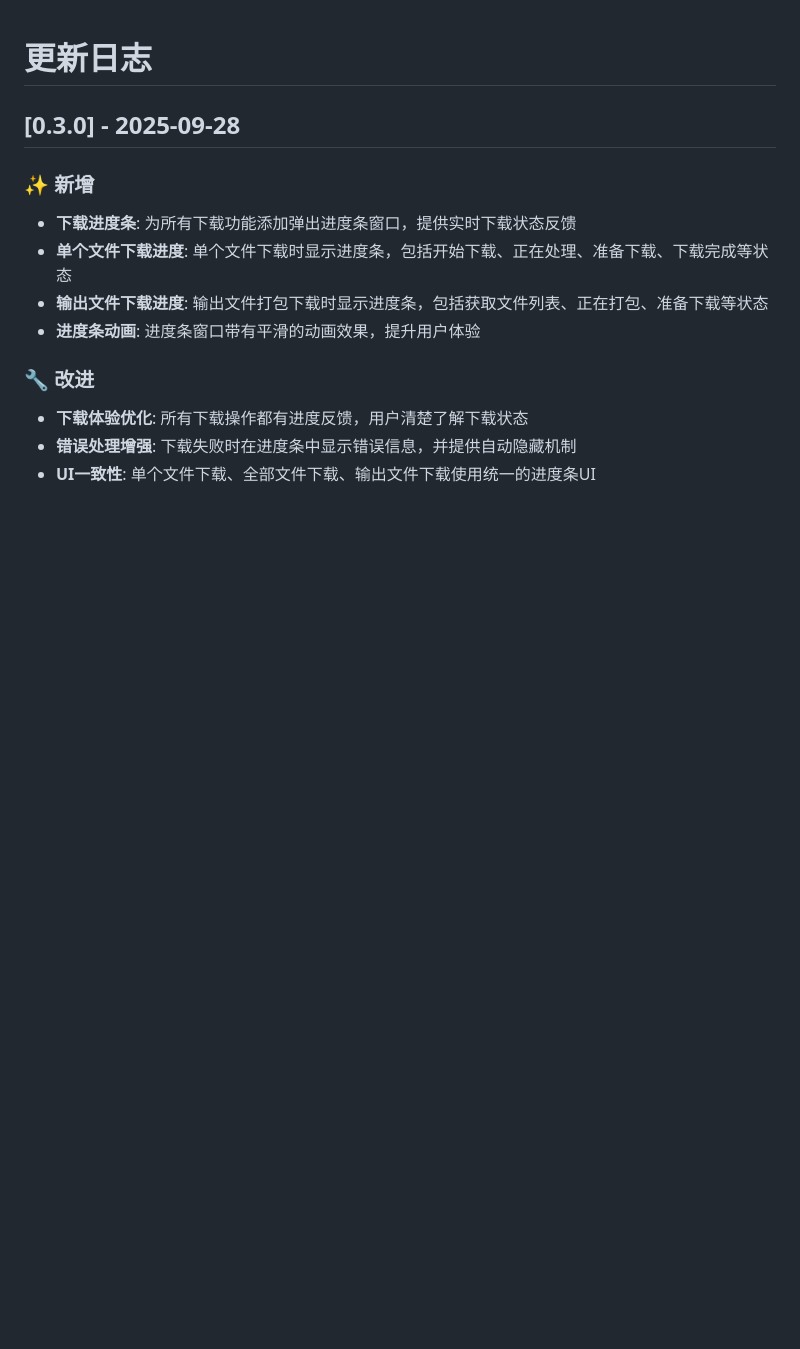
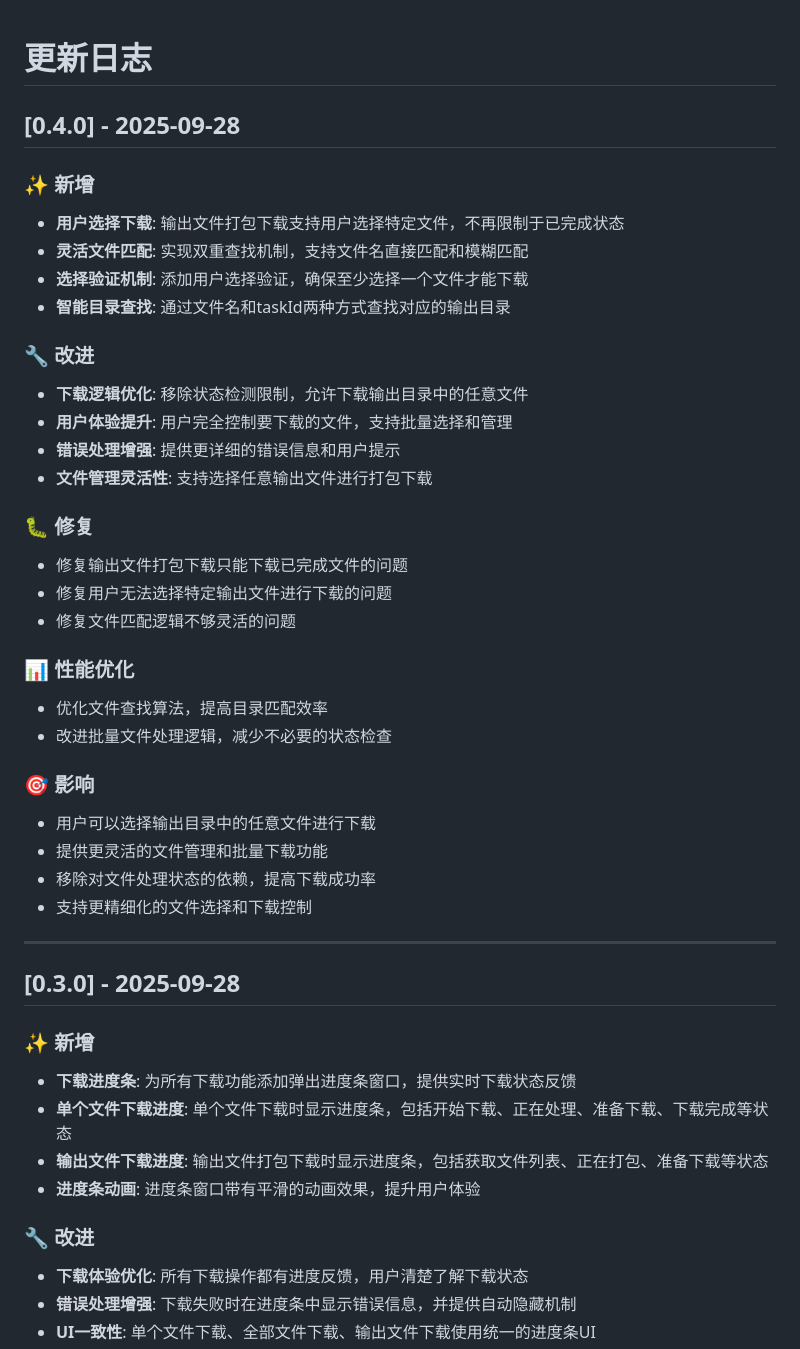
Before and after one commit to grigs28/mineru_html, a Markdown page: CHANGELOG.md, the part around the change. Drawn GitHub-style; blank space fills up the shorter version.

Commit message:
chore: 升级CHANGELOG到v0.4.0
新增功能：
- 用户选择下载：输出文件打包下载支持用户选择特定文件
- 灵活文件匹配：实现双重查找机制，支持文件名直接匹配和模糊匹配
- 选择验证机制：添加用户选择验证，确保至少选择一个文件才能下载
- 智能目录查找：通过文件名和taskId两种方式查找对应的输出目录

改进：
- 下载逻辑优化：移除状态检测限制，允许下载输出目录中的任意文件
- 用户体验提升：用户完全控制要下载的文件，支持批量选择和管理
- 错误处理增强：提供更详细的错误信息和用户提示
- 文件管理灵活性：支持选择任意输出文件进行打包下载

修复：
- 修复输出文件打包下载只能下载已完成文件的问题
- 修复用户无法选择特定输出文件进行下载的问题
- 修复文件匹配逻辑不够灵活的问题

性能优化：
- 优化文件查找算法，提高目录匹配效率
- 改进批量文件处理逻辑，减少不必要的状态检查

影响：
- 用户可以选择输出目录中的任意文件进行下载
- 提供更灵活的文件管理和批量下载功能
- 移除对文件处理状态的依赖，提高下载成功率
- 支持更精细化的文件选择和下载控制

```diff
--- a/CHANGELOG.md
+++ b/CHANGELOG.md
@@ -1,4 +1,35 @@
 # 更新日志
+
+## [0.4.0] - 2025-09-28
+
+### ✨ 新增
+- **用户选择下载**: 输出文件打包下载支持用户选择特定文件，不再限制于已完成状态
+- **灵活文件匹配**: 实现双重查找机制，支持文件名直接匹配和模糊匹配
+- **选择验证机制**: 添加用户选择验证，确保至少选择一个文件才能下载
+- **智能目录查找**: 通过文件名和taskId两种方式查找对应的输出目录
+
+### 🔧 改进
+- **下载逻辑优化**: 移除状态检测限制，允许下载输出目录中的任意文件
+- **用户体验提升**: 用户完全控制要下载的文件，支持批量选择和管理
+- **错误处理增强**: 提供更详细的错误信息和用户提示
+- **文件管理灵活性**: 支持选择任意输出文件进行打包下载
+
+### 🐛 修复
+- 修复输出文件打包下载只能下载已完成文件的问题
+- 修复用户无法选择特定输出文件进行下载的问题
+- 修复文件匹配逻辑不够灵活的问题
+
+### 📊 性能优化
+- 优化文件查找算法，提高目录匹配效率
+- 改进批量文件处理逻辑，减少不必要的状态检查
+
+### 🎯 影响
+- 用户可以选择输出目录中的任意文件进行下载
+- 提供更灵活的文件管理和批量下载功能
+- 移除对文件处理状态的依赖，提高下载成功率
+- 支持更精细化的文件选择和下载控制
+
+---
 
 ## [0.3.0] - 2025-09-28
 
```
